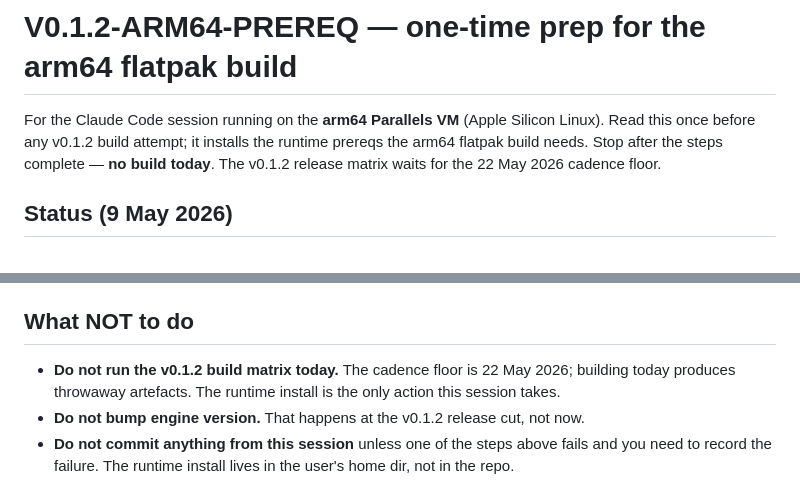
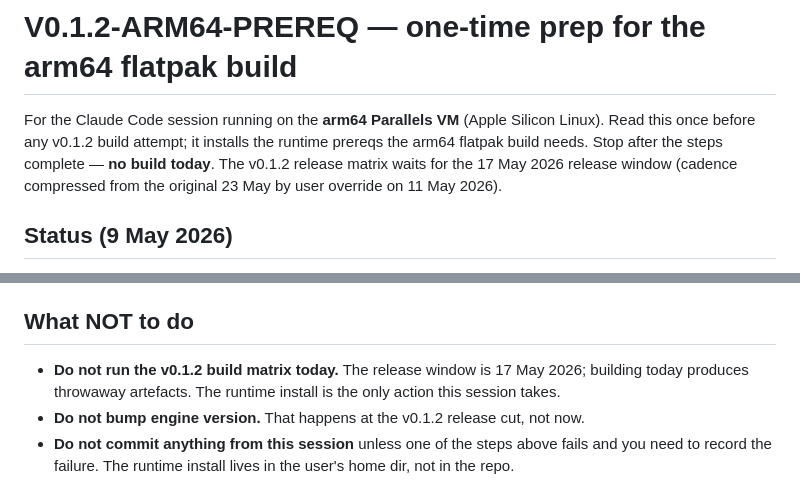
Before and after one commit to koherarchitecture/sensorium, a Markdown page: releases/V0.1.2-ARM64-PREREQ.md, 2 parts joined by grey strips. Rendered like a GitHub page.

```diff
--- a/releases/V0.1.2-ARM64-PREREQ.md
+++ b/releases/V0.1.2-ARM64-PREREQ.md
@@ -1,6 +1,6 @@
 # V0.1.2-ARM64-PREREQ — one-time prep for the arm64 flatpak build
 
-For the Claude Code session running on the **arm64 Parallels VM** (Apple Silicon Linux). Read this once before any v0.1.2 build attempt; it installs the runtime prereqs the arm64 flatpak build needs. Stop after the steps complete — **no build today**. The v0.1.2 release matrix waits for the 22 May 2026 cadence floor.
+For the Claude Code session running on the **arm64 Parallels VM** (Apple Silicon Linux). Read this once before any v0.1.2 build attempt; it installs the runtime prereqs the arm64 flatpak build needs. Stop after the steps complete — **no build today**. The v0.1.2 release matrix waits for the 17 May 2026 release window (cadence compressed from the original 23 May by user override on 11 May 2026).
 
 ## Status (9 May 2026)
 
@@ -55,7 +55,7 @@ After step 5, paste the output of `flatpak list --user --runtime` (so the orches
 
 ## What NOT to do
 
-- **Do not run the v0.1.2 build matrix today.** The cadence floor is 22 May 2026; building today produces throwaway artefacts. The runtime install is the only action this session takes.
+- **Do not run the v0.1.2 build matrix today.** The release window is 17 May 2026; building today produces throwaway artefacts. The runtime install is the only action this session takes.
 - **Do not bump engine version.** That happens at the v0.1.2 release cut, not now.
 - **Do not commit anything from this session** unless one of the steps above fails and you need to record the failure. The runtime install lives in the user's home dir, not in the repo.
 
```
Also changed, not shown: releases/README.md (+1 -1 lines).
